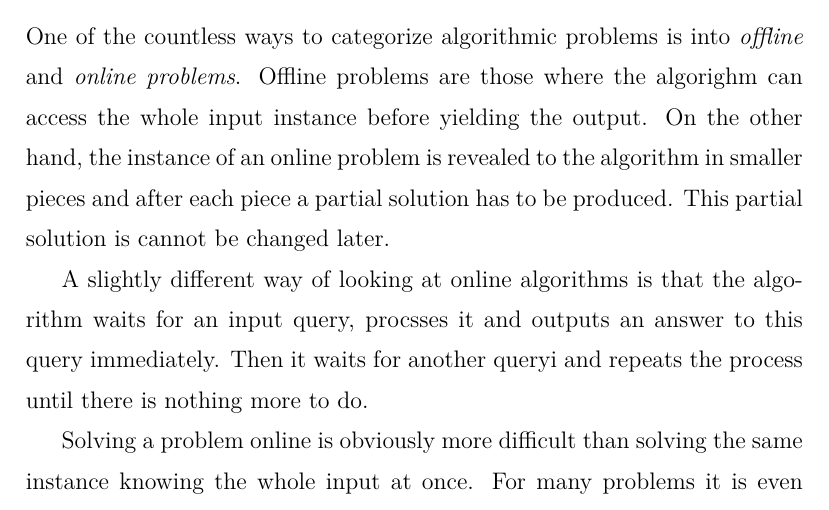
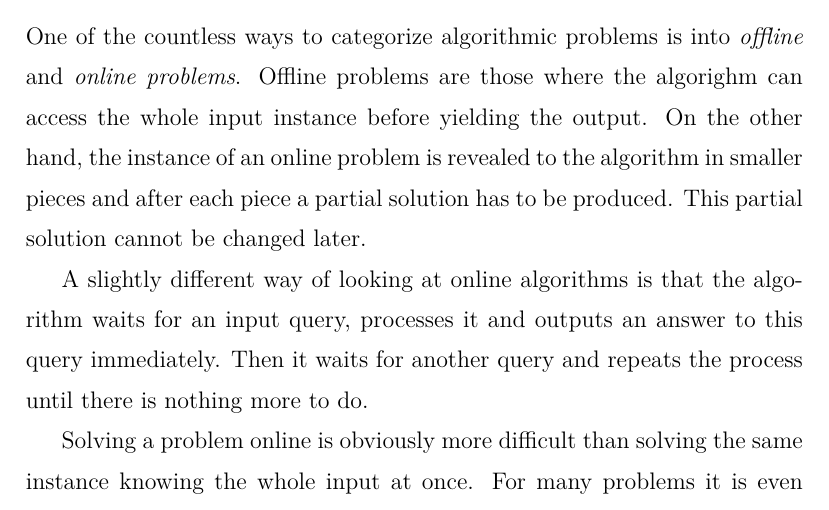
Before and after one commit to koniiiik/diploma-thesis, a LaTeX thesis (main.tex, which reads tex/11online.tex): part of page 10 of 16, cut so that both start at the same text. Compiled offline with LuaLaTeX.

Commit message:
A few typos. Thanks, nesquik.

```diff
--- a/tex/11online.tex
+++ b/tex/11online.tex
@@ -3,12 +3,12 @@ One of the countless ways to categorize algorithmic problems is into
 where the algorighm can access the whole input instance before yielding
 the output.  On the other hand, the instance of an online problem is
 revealed to the algorithm in smaller pieces and after each piece a partial
-solution has to be produced. This partial solution is cannot be changed
+solution has to be produced. This partial solution cannot be changed
 later.
 
 A slightly different way of looking at online algorithms is that the
-algorithm waits for an input query, procsses it and outputs an answer to
-this query immediately. Then it waits for another queryi and repeats the
+algorithm waits for an input query, processes it and outputs an answer to
+this query immediately. Then it waits for another query and repeats the
 process until there is nothing more to do.
 
 Solving a problem online is obviously more difficult than solving the same
```
